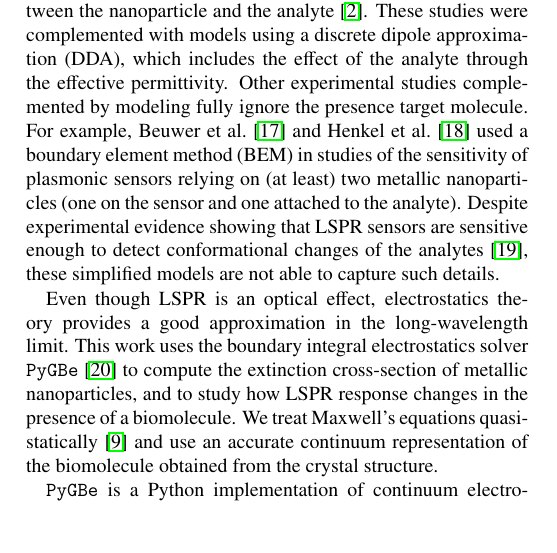
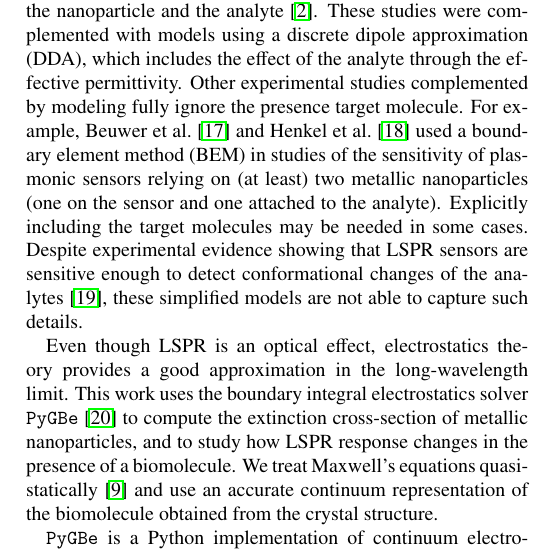
Before and after one commit to barbagroup/pygbe_lspr_paper, a LaTeX paper (tex/ClementiCooperBarba2018.tex, which reads tex/introduction.tex): part of one column of page 1 of 12, cut so that both start at the same text, the shorter picture padded with empty space. Compiled offline with pdfLaTeX.

Commit message:
[intro] link sentence

```diff
--- a/tex/introduction.tex
+++ b/tex/introduction.tex
@@ -52,6 +52,7 @@ Other experimental studies complemented by modeling fully ignore the presence ta
 For example, Beuwer et al.~\cite{BeuwervanHoofZijlstra2018} and Henkel et al.~\cite{HenkelETal2018}
 used a boundary element method (BEM) in studies of the sensitivity of plasmonic sensors
 relying on (at least) two metallic nanoparticles (one on the sensor and one attached to the analyte).
+Explicitly including the target molecules may be needed in some cases.
 Despite experimental evidence showing that LSPR sensors are sensitive enough to detect
 conformational changes of the analytes \cite{HallETal2011},
 these simplified models are not able to capture such details.
```
